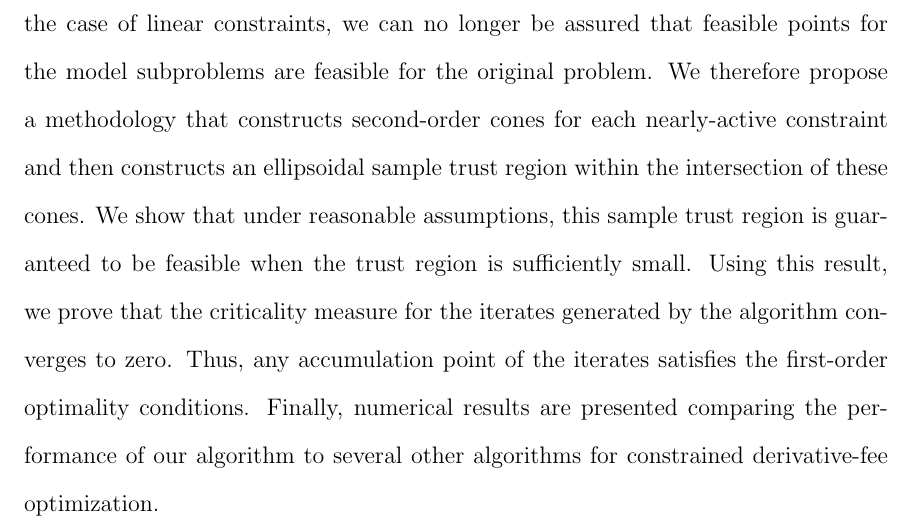
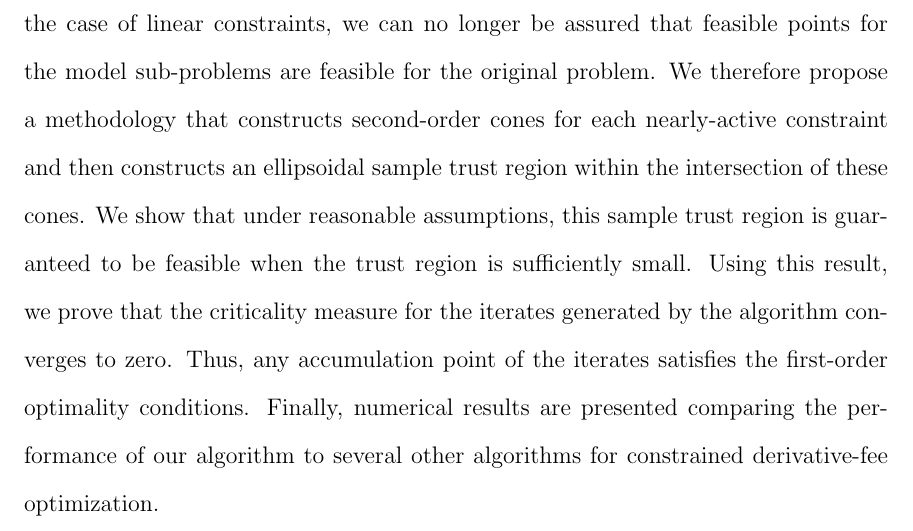
Before and after one commit to tlhallock/line-search-dfo, a LaTeX thesis (thesis/thesis.tex, which reads thesis/introduction.tex): part of page 14 of 171, cut so that both start at the same text. Compiled offline with pdfLaTeX.

Commit message:
this change was left out

```diff
--- a/thesis/introduction.tex
+++ b/thesis/introduction.tex
@@ -97,7 +97,7 @@ As such, we can prove its convergence by showing that it satisfies the required
 We then discuss several variants to improve on the base algorithm, as well as provide numerical results.
 
 \cref{chap:general} considers the case of nonlinear black-box constraints.
-In contrast to the case of linear constraints, we can no longer be assured that feasible points for the model subproblems are feasible for the original problem.
+In contrast to the case of linear constraints, we can no longer be assured that feasible points for the model sub-problems are feasible for the original problem.
 We therefore propose a methodology that constructs second-order cones for each nearly-active constraint and then constructs an ellipsoidal sample trust region within the intersection of these cones.
 We show that under reasonable assumptions, this sample trust region is guaranteed to be feasible when the trust region is sufficiently small.
 Using this result,  we prove that the criticality measure for the iterates generated by the algorithm converges to zero.
```
